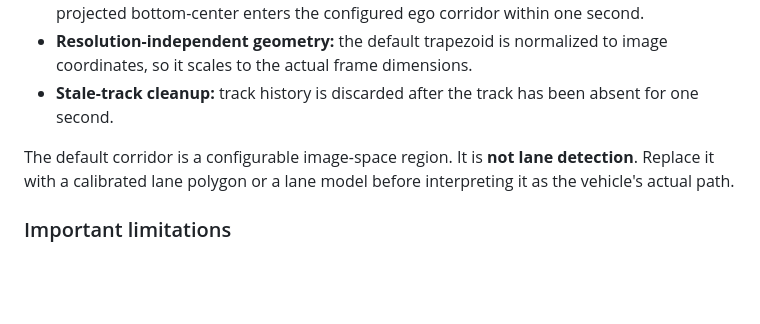
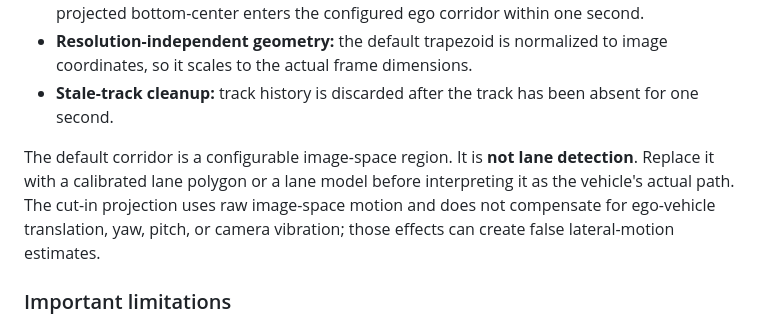
Before and after one commit to Old3n/Object-Detection, a Markdown page: README.md, the part around the change. Rendered like a GitHub page; blank space fills up the shorter version.

Commit message:
Document ego-motion limitation

```diff
--- a/README.md
+++ b/README.md
@@ -62,7 +62,7 @@ Press `B` in Street Mode or Pedestrian Attribute Mode to enable the visual risk
 - **Resolution-independent geometry:** the default trapezoid is normalized to image coordinates, so it scales to the actual frame dimensions.
 - **Stale-track cleanup:** track history is discarded after the track has been absent for one second.
 
-The default corridor is a configurable image-space region. It is **not lane detection**. Replace it with a calibrated lane polygon or a lane model before interpreting it as the vehicle's actual path.
+The default corridor is a configurable image-space region. It is **not lane detection**. Replace it with a calibrated lane polygon or a lane model before interpreting it as the vehicle's actual path. The cut-in projection uses raw image-space motion and does not compensate for ego-vehicle translation, yaw, pitch, or camera vibration; those effects can create false lateral-motion estimates.
 
 ### Important limitations
 
```
